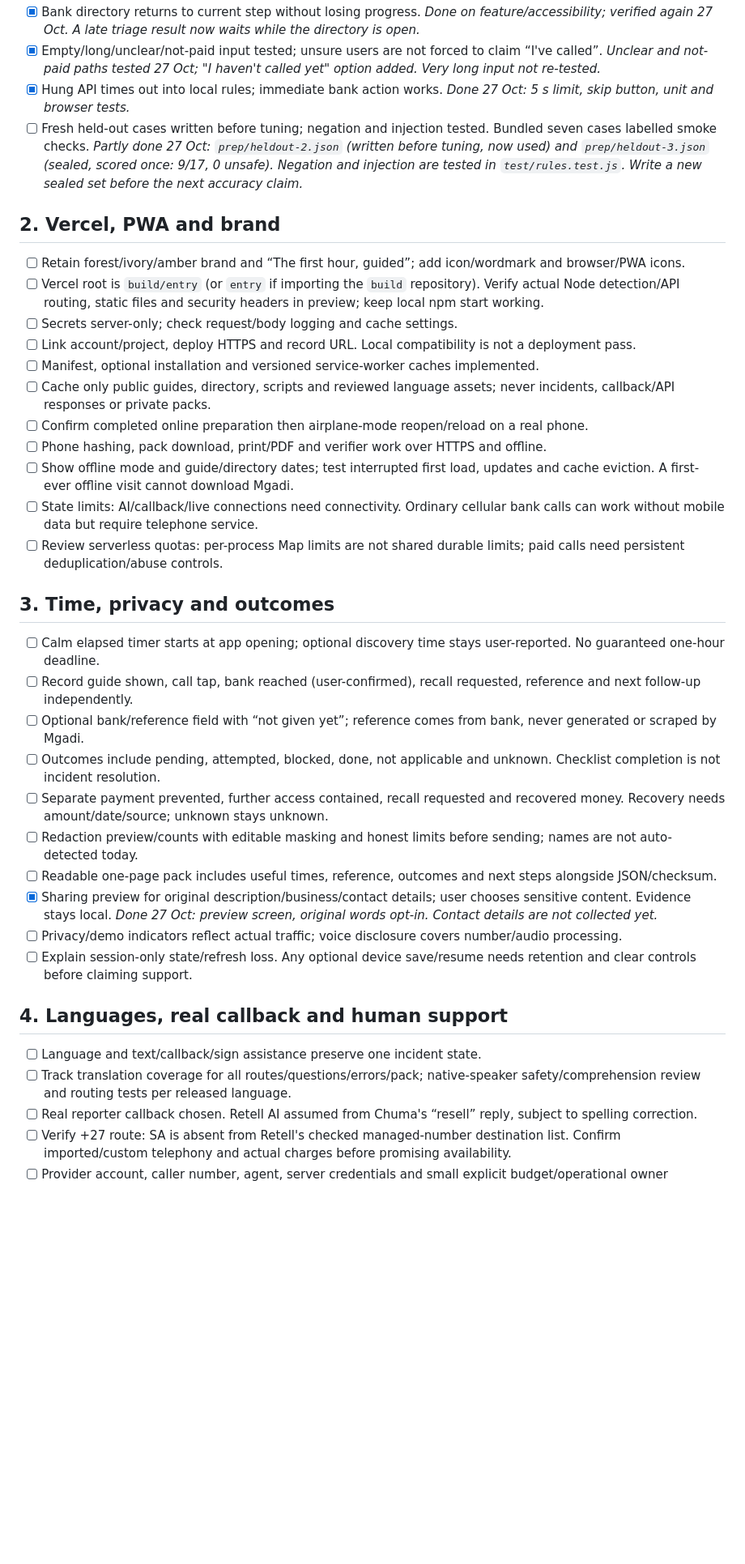
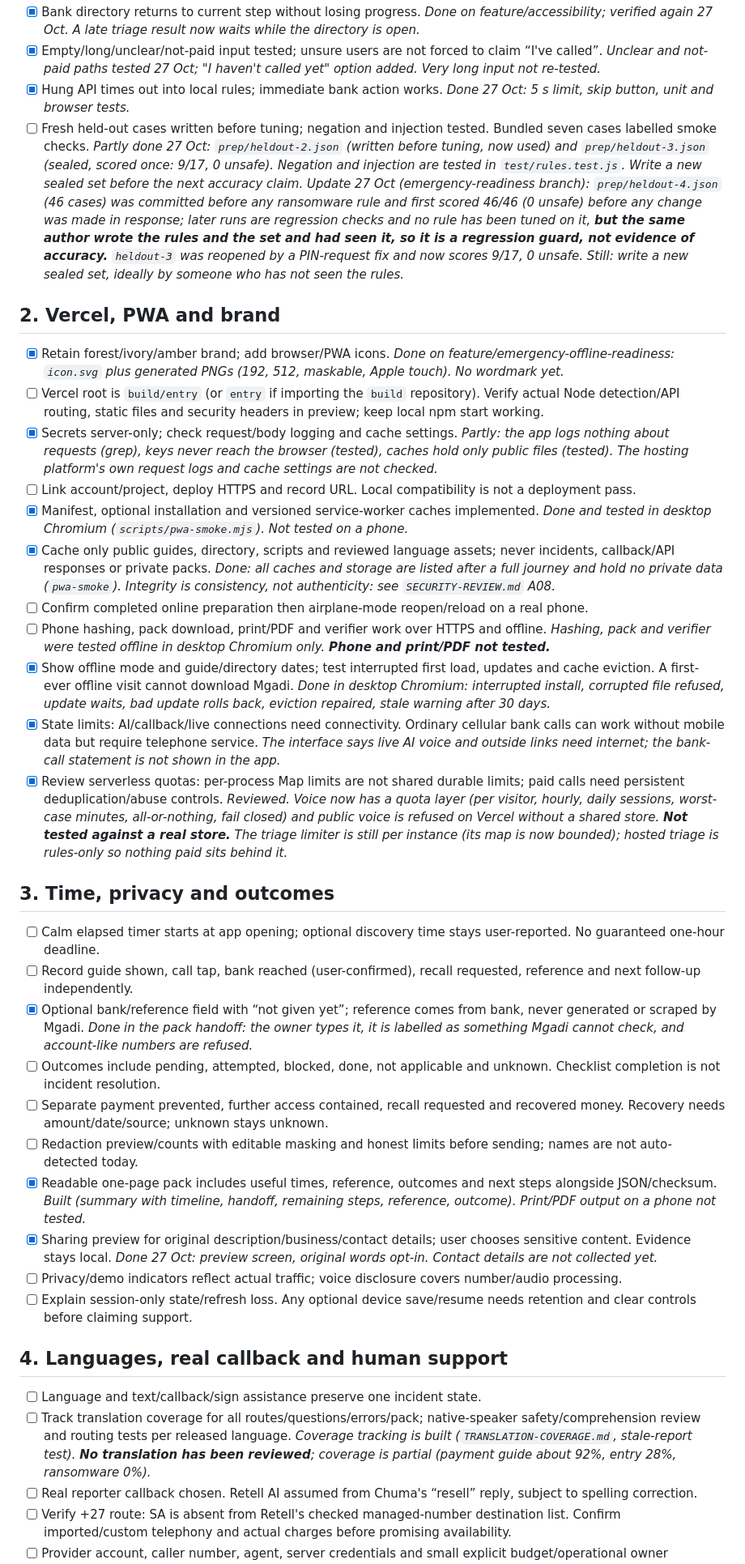
Before and after one commit to ChumaMike/Mgadi, a Markdown page: entry/REVIEW-AND-TEST-CHECKLIST.md, the part around one of its changes. Shown at 81% size. GitHub-like rendering; blank space fills up the shorter version.

Commit message:
Docs (4/4): voice companion (build command), review and test checklist (honest ticks, new waiting-on-people section)

```diff
--- a/entry/REVIEW-AND-TEST-CHECKLIST.md
+++ b/entry/REVIEW-AND-TEST-CHECKLIST.md
@@ -11,31 +11,31 @@ Created 27 October 2026. Canonical scope: `SOURCE-OF-TRUTH.md`. Add owner/date/r
 - [x] Bank directory returns to current step without losing progress. _Done on feature/accessibility; verified again 27 Oct. A late triage result now waits while the directory is open._
 - [x] Empty/long/unclear/not-paid input tested; unsure users are not forced to claim “I've called”. _Unclear and not-paid paths tested 27 Oct; "I haven't called yet" option added. Very long input not re-tested._
 - [x] Hung API times out into local rules; immediate bank action works. _Done 27 Oct: 5 s limit, skip button, unit and browser tests._
-- [ ] Fresh held-out cases written before tuning; negation and injection tested. Bundled seven cases labelled smoke checks. _Partly done 27 Oct: `prep/heldout-2.json` (written before tuning, now used) and `prep/heldout-3.json` (sealed, scored once: 9/17, 0 unsafe). Negation and injection are tested in `test/rules.test.js`. Write a new sealed set before the next accuracy claim._
+- [ ] Fresh held-out cases written before tuning; negation and injection tested. Bundled seven cases labelled smoke checks. _Partly done 27 Oct: `prep/heldout-2.json` (written before tuning, now used) and `prep/heldout-3.json` (sealed, scored once: 9/17, 0 unsafe). Negation and injection are tested in `test/rules.test.js`. Write a new sealed set before the next accuracy claim._ _Update 27 Oct (emergency-readiness branch): `prep/heldout-4.json` (46 cases) was committed before any ransomware rule and first scored 46/46 (0 unsafe) before any change was made in response; later runs are regression checks and no rule has been tuned on it, **but the same author wrote the rules and the set and had seen it, so it is a regression guard, not evidence of accuracy.** `heldout-3` was reopened by a PIN-request fix and now scores 9/17, 0 unsafe. Still: write a new sealed set, ideally by someone who has not seen the rules._
 
 ## 2. Vercel, PWA and brand
 
-- [ ] Retain forest/ivory/amber brand and “The first hour, guided”; add icon/wordmark and browser/PWA icons.
+- [x] Retain forest/ivory/amber brand; add browser/PWA icons. _Done on feature/emergency-offline-readiness: `icon.svg` plus generated PNGs (192, 512, maskable, Apple touch). No wordmark yet._
 - [ ] Vercel root is `build/entry` (or `entry` if importing the `build` repository). Verify actual Node detection/API routing, static files and security headers in preview; keep local npm start working.
-- [ ] Secrets server-only; check request/body logging and cache settings.
+- [x] Secrets server-only; check request/body logging and cache settings. _Partly: the app logs nothing about requests (grep), keys never reach the browser (tested), caches hold only public files (tested). The hosting platform's own request logs and cache settings are not checked._
 - [ ] Link account/project, deploy HTTPS and record URL. Local compatibility is not a deployment pass.
-- [ ] Manifest, optional installation and versioned service-worker caches implemented.
-- [ ] Cache only public guides, directory, scripts and reviewed language assets; never incidents, callback/API responses or private packs.
+- [x] Manifest, optional installation and versioned service-worker caches implemented. _Done and tested in desktop Chromium (`scripts/pwa-smoke.mjs`). Not tested on a phone._
+- [x] Cache only public guides, directory, scripts and reviewed language assets; never incidents, callback/API responses or private packs. _Done: all caches and storage are listed after a full journey and hold no private data (`pwa-smoke`). Integrity is consistency, not authenticity: see `SECURITY-REVIEW.md` A08._
 - [ ] Confirm completed online preparation then airplane-mode reopen/reload on a real phone.
-- [ ] Phone hashing, pack download, print/PDF and verifier work over HTTPS and offline.
-- [ ] Show offline mode and guide/directory dates; test interrupted first load, updates and cache eviction. A first-ever offline visit cannot download Mgadi.
-- [ ] State limits: AI/callback/live connections need connectivity. Ordinary cellular bank calls can work without mobile data but require telephone service.
-- [ ] Review serverless quotas: per-process Map limits are not shared durable limits; paid calls need persistent deduplication/abuse controls.
+- [ ] Phone hashing, pack download, print/PDF and verifier work over HTTPS and offline. _Hashing, pack and verifier were tested offline in desktop Chromium only. **Phone and print/PDF not tested.**_
+- [x] Show offline mode and guide/directory dates; test interrupted first load, updates and cache eviction. A first-ever offline visit cannot download Mgadi. _Done in desktop Chromium: interrupted install, corrupted file refused, update waits, bad update rolls back, eviction repaired, stale warning after 30 days._
+- [x] State limits: AI/callback/live connections need connectivity. Ordinary cellular bank calls can work without mobile data but require telephone service. _The interface says live AI voice and outside links need internet; the bank-call statement is not shown in the app._
+- [x] Review serverless quotas: per-process Map limits are not shared durable limits; paid calls need persistent deduplication/abuse controls. _Reviewed. Voice now has a quota layer (per visitor, hourly, daily sessions, worst-case minutes, all-or-nothing, fail closed) and public voice is refused on Vercel without a shared store. **Not tested against a real store.** The triage limiter is still per instance (its map is now bounded); hosted triage is rules-only so nothing paid sits behind it._
 
 ## 3. Time, privacy and outcomes
 
 - [ ] Calm elapsed timer starts at app opening; optional discovery time stays user-reported. No guaranteed one-hour deadline.
 - [ ] Record guide shown, call tap, bank reached (user-confirmed), recall requested, reference and next follow-up independently.
-- [ ] Optional bank/reference field with “not given yet”; reference comes from bank, never generated or scraped by Mgadi.
+- [x] Optional bank/reference field with “not given yet”; reference comes from bank, never generated or scraped by Mgadi. _Done in the pack handoff: the owner types it, it is labelled as something Mgadi cannot check, and account-like numbers are refused._
 - [ ] Outcomes include pending, attempted, blocked, done, not applicable and unknown. Checklist completion is not incident resolution.
 - [ ] Separate payment prevented, further access contained, recall requested and recovered money. Recovery needs amount/date/source; unknown stays unknown.
 - [ ] Redaction preview/counts with editable masking and honest limits before sending; names are not auto-detected today.
-- [ ] Readable one-page pack includes useful times, reference, outcomes and next steps alongside JSON/checksum.
+- [x] Readable one-page pack includes useful times, reference, outcomes and next steps alongside JSON/checksum. _Built (summary with timeline, handoff, remaining steps, reference, outcome). Print/PDF output on a phone not tested._
 - [x] Sharing preview for original description/business/contact details; user chooses sensitive content. Evidence stays local. _Done 27 Oct: preview screen, original words opt-in. Contact details are not collected yet._
 - [ ] Privacy/demo indicators reflect actual traffic; voice disclosure covers number/audio processing.
 - [ ] Explain session-only state/refresh loss. Any optional device save/resume needs retention and clear controls before claiming support.
@@ -43,7 +43,7 @@ Created 27 October 2026. Canonical scope: `SOURCE-OF-TRUTH.md`. Add owner/date/r
 ## 4. Languages, real callback and human support
 
 - [ ] Language and text/callback/sign assistance preserve one incident state.
-- [ ] Track translation coverage for all routes/questions/errors/pack; native-speaker safety/comprehension review and routing tests per released language.
+- [ ] Track translation coverage for all routes/questions/errors/pack; native-speaker safety/comprehension review and routing tests per released language. _Coverage tracking is built (`TRANSLATION-COVERAGE.md`, stale-report test). **No translation has been reviewed**; coverage is partial (payment guide about 92%, entry 28%, ransomware 0%)._
 - [ ] Real reporter callback chosen. Retell AI assumed from Chuma's “resell” reply, subject to spelling correction.
 - [ ] Verify +27 route: SA is absent from Retell's checked managed-number destination list. Confirm imported/custom telephony and actual charges before promising availability.
 - [ ] Provider account, caller number, agent, server credentials and small explicit budget/operational owner configured. No secrets in chat/docs.
```
Also changed, not shown: other parts of entry/REVIEW-AND-TEST-CHECKLIST.md (+30 -1 lines), entry/VOICE-COMPANION.md (+2 -2 lines).
